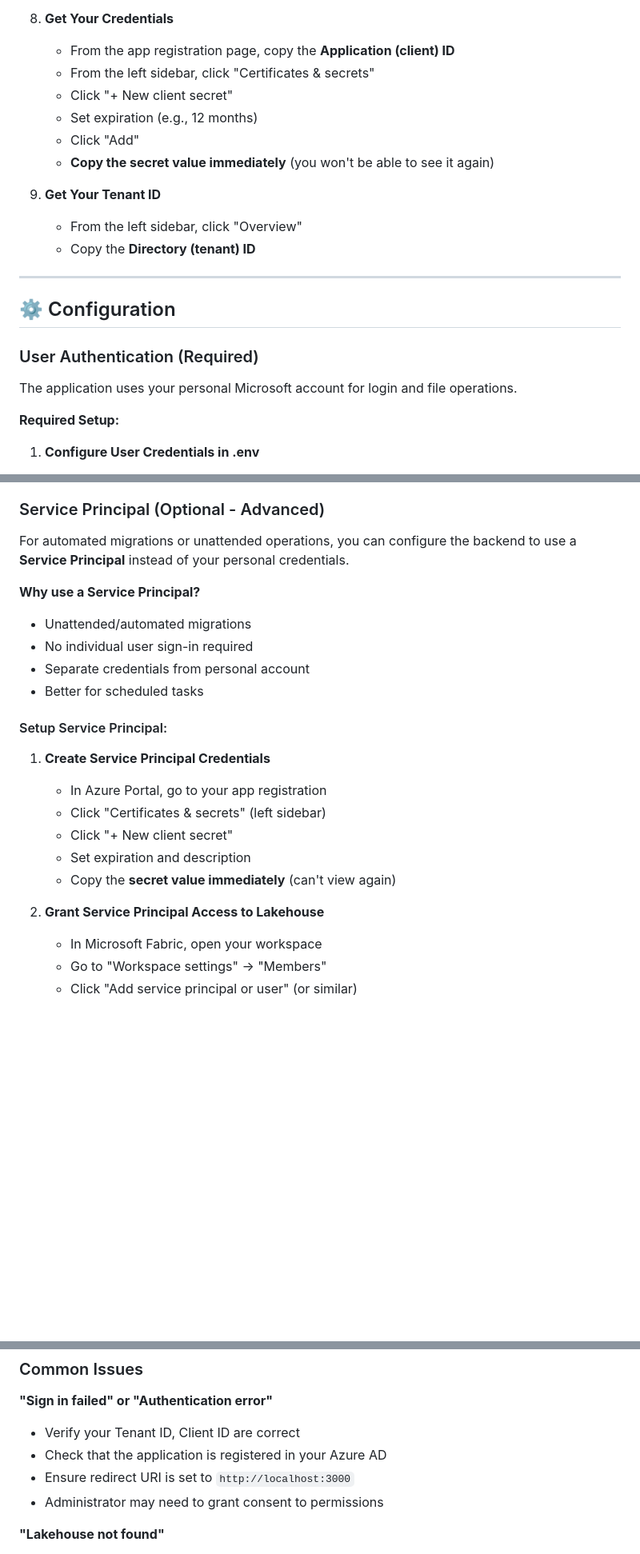
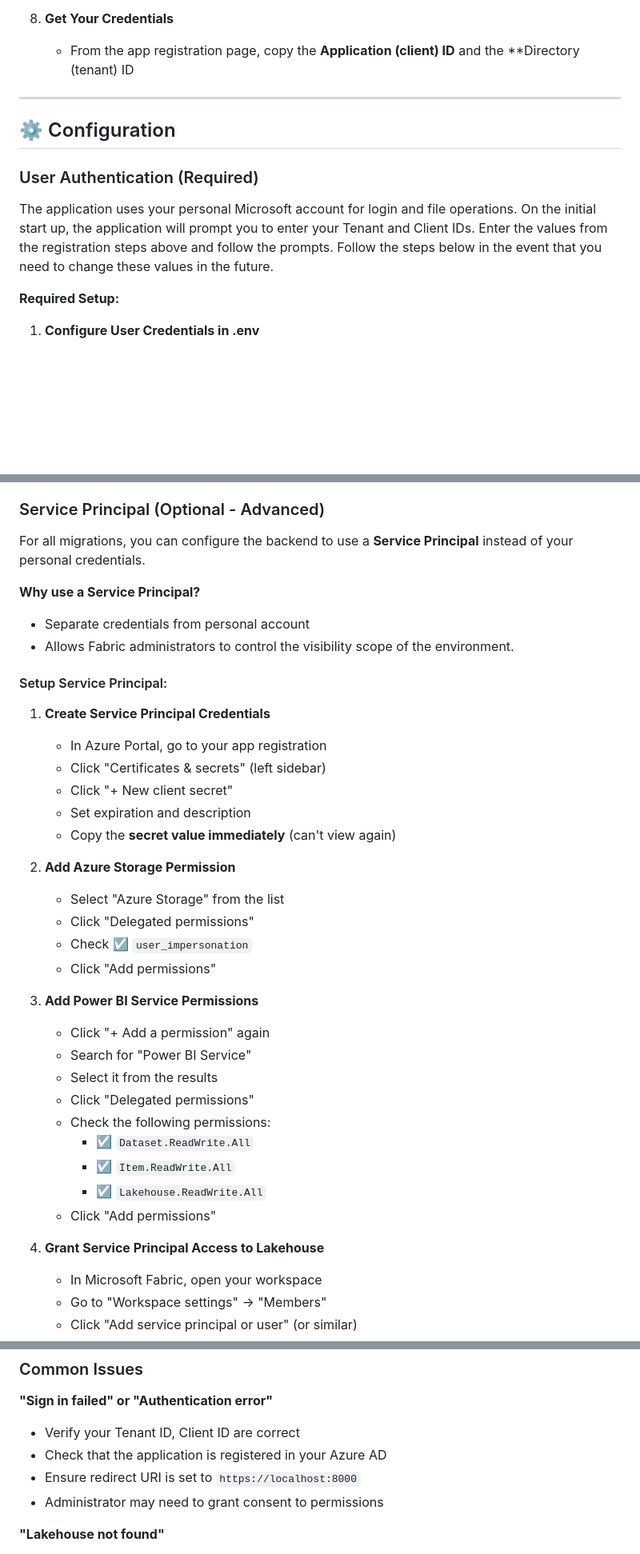
Before and after one commit to motio-com/Fabric-OneLake-Data-Migration-Tool-Release, a Markdown page: README.md, 3 parts joined by grey strips. Shown at 80% size. Rendered like a GitHub page; blank space fills up the shorter version.

Commit message:
Update README for Azure app registration steps

```diff
--- a/README.md
+++ b/README.md
@@ -107,16 +106,7 @@ Power BI Service
    - A green checkmark will appear next to each permission
 
 8. **Get Your Credentials**
-   - From the app registration page, copy the **Application (client) ID**
-   - From the left sidebar, click "Certificates & secrets"
-   - Click "+ New client secret"
-   - Set expiration (e.g., 12 months)
-   - Click "Add"
-   - **Copy the secret value immediately** (you won't be able to see it again)
-
-9. **Get Your Tenant ID**
-   - From the left sidebar, click "Overview"
-   - Copy the **Directory (tenant) ID**
+   - From the app registration page, copy the **Application (client) ID** and the **Directory (tenant) ID
 
 ---
 
@@ -124,7 +114,7 @@ Power BI Service
 
 ### User Authentication (Required)
 
-The application uses your personal Microsoft account for login and file operations.
+The application uses your personal Microsoft account for login and file operations. On the initial start up, the application will prompt you to enter your Tenant and Client IDs. Enter the values from the registration steps above and follow the prompts. Follow the steps below in the event that you need to change these values in the future.
 
 **Required Setup:**
 
@@ -153,13 +143,11 @@ The application uses your personal Microsoft account for login and file operatio
 
 ### Service Principal (Optional - Advanced)
 
-For automated migrations or unattended operations, you can configure the backend to use a **Service Principal** instead of your personal credentials.
+For all migrations, you can configure the backend to use a **Service Principal** instead of your personal credentials.
 
 **Why use a Service Principal?**
-- Unattended/automated migrations
-- No individual user sign-in required
 - Separate credentials from personal account
-- Better for scheduled tasks
+- Allows Fabric administrators to control the visibility scope of the environment.
 
 #### Setup Service Principal:
 
@@ -170,7 +158,24 @@ For automated migrations or unattended operations, you can configure the backend
    - Set expiration and description
    - Copy the **secret value immediately** (can't view again)
 
-2. **Grant Service Principal Access to Lakehouse**
+2. **Add Azure Storage Permission**
+   - Select "Azure Storage" from the list
+   - Click "Delegated permissions"
+   - Check ☑️ `user_impersonation`
+   - Click "Add permissions"
+
+3. **Add Power BI Service Permissions**
+   - Click "+ Add a permission" again
+   - Search for "Power BI Service"
+   - Select it from the results
+   - Click "Delegated permissions"
+   - Check the following permissions:
+     - ☑️ `Dataset.ReadWrite.All`
+     - ☑️ `Item.ReadWrite.All`
+     - ☑️ `Lakehouse.ReadWrite.All`
+   - Click "Add permissions"
+
+4. **Grant Service Principal Access to Lakehouse**
    - In Microsoft Fabric, open your workspace
    - Go to "Workspace settings" → "Members"
    - Click "Add service principal or user" (or similar)
@@ -308,7 +310,7 @@ For automated migrations or unattended operations, you can configure the backend
 **"Sign in failed" or "Authentication error"**
 - Verify your Tenant ID, Client ID are correct
 - Check that the application is registered in your Azure AD
-- Ensure redirect URI is set to `http://localhost:3000`
+- Ensure redirect URI is set to `https://localhost:8000`
 - Administrator may need to grant consent to permissions
 
 **"Lakehouse not found"**
```
Also changed, not shown: other parts of README.md (+13 -17 lines).
